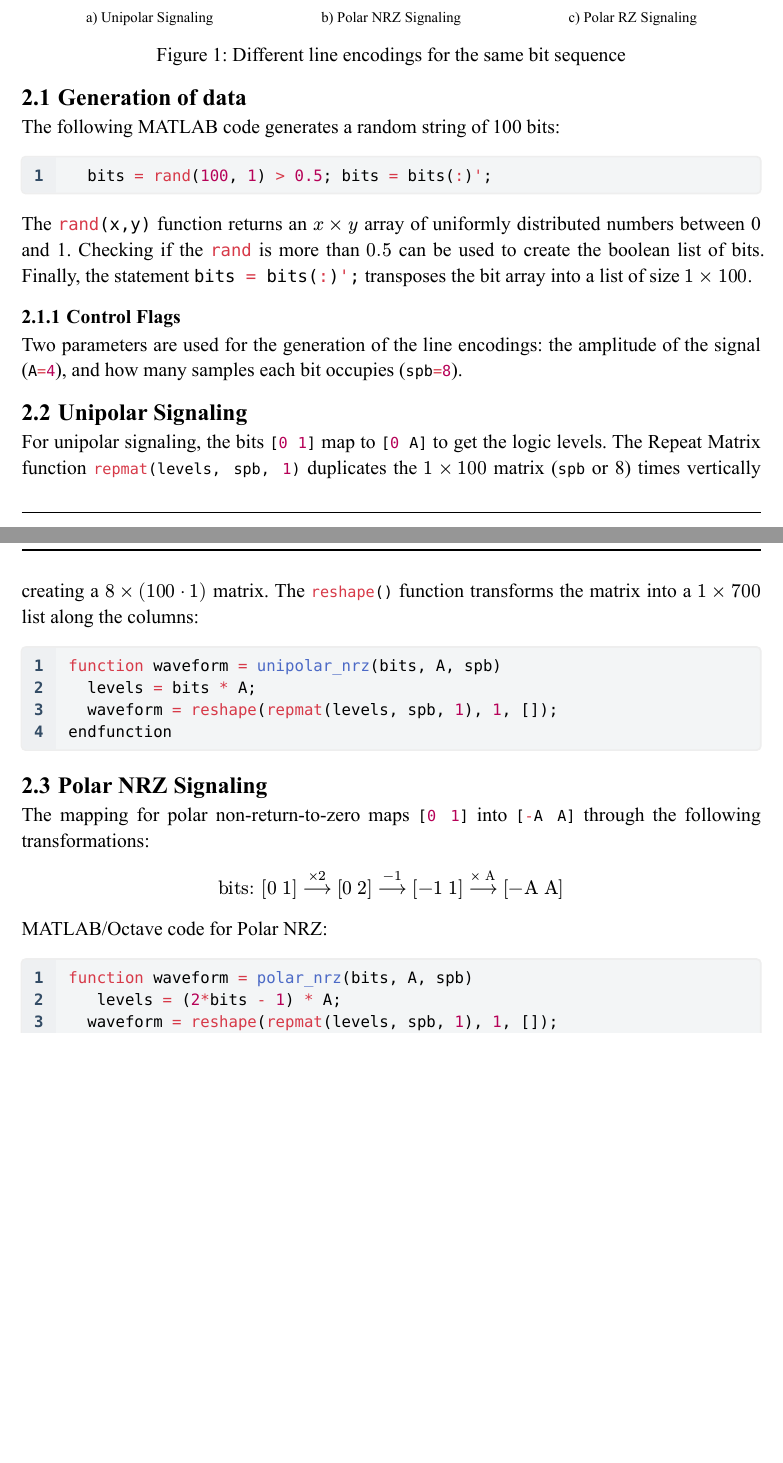
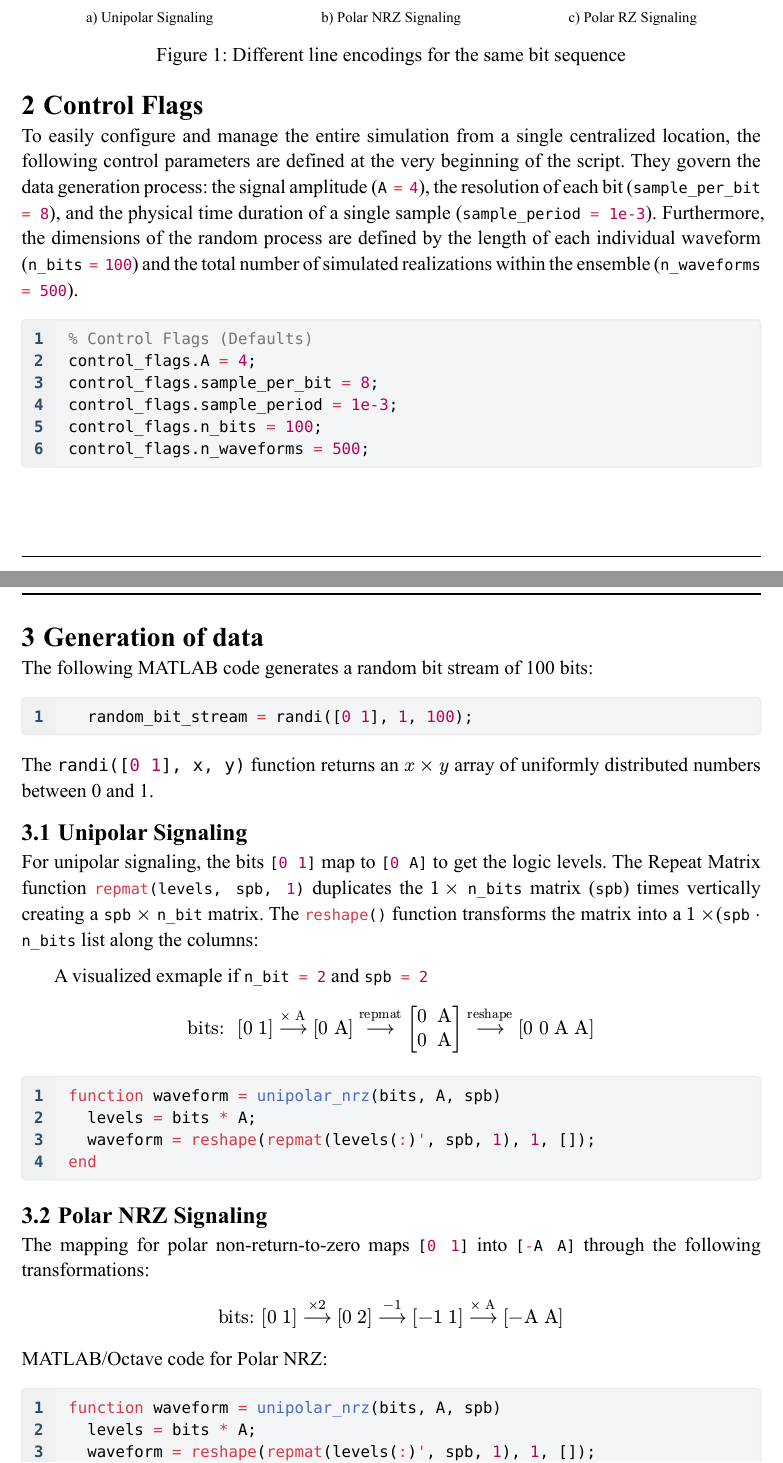
Before and after one commit to moneer-ali/SoftwareRadio, a Typst document (Software_Radio.typ): two parts of pages 3 and 4 of 15 before the commit and two parts of pages 3 and 4 of 16 after it, joined at a grey line, cut so that both start at the same text, the shorter picture padded with empty space. The pictures show the PDF file Software_Radio.pdf that the author committed with the source.

Commit message:
improved the section of linecodes

````diff
--- a/Software_Radio.typ
+++ b/Software_Radio.typ
@@ -76,18 +72,12 @@
 
 
 = Introduction
-
 Software Radio is a technique wherein digital signal processing is used to perform radio communication functions traditionally implemented in analog hardware. This approach allows for greater flexibility and adaptability in communication systems, enabling the implementation of various modulation schemes, error correction techniques, and signal processing algorithms through software updates rather than hardware changes.
 
 This project focuses on generating line encodings for randomly transmitted bits and analyzing the statistical properties of the resulting waveforms. The statistical analysis serves a practical engineering purpose as an ideal transmitted signal should form a stationary and ergodic random process.
 
 Stationarity ensures that the signal's spectral density (PSD) is stable over time, enabling the definition of a fixed power spectral density and predictable bandwidth occupancy. Ergodicity ensures that a single observed waveform is statistically representative of the entire ensemble, which is critical in practice since it can greatly reduce costs by requiring fewer testing procedures during design validation and characterization. Together these properties form the theoretical foundation for receiver filter design, bandwidth estimation, and BER analysis.
 
-
-
-
-
-= Line codes
 This project explores 3 different encoding techniques. @encodings shows methods for representing the same binary data in a discrete method. The properties of each will be explored.
 
 #figure(
@@ -108,24 +98,35 @@ This project explores 3 different encoding techniques. @encodings shows methods
   },
 )<encodings>
 
+= Control Flags
+To easily configure and manage the entire simulation from a single centralized location, the following control parameters are defined at the very beginning of the script. They govern the data generation process: the signal amplitude (`A = 4`), the resolution of each bit (`sample_per_bit = 8`), and the physical time duration of a single sample (`sample_period = 1e-3`). Furthermore, the dimensions of the random process are defined by the length of each individual waveform (`n_bits = 100`) and the total number of simulated realizations within the ensemble (`n_waveforms = 500`).
+#codeblock[```MATLAB
+  % Control Flags (Defaults)
+  control_flags.A = 4;
+  control_flags.sample_per_bit = 8;
+  control_flags.sample_period = 1e-3;
+  control_flags.n_bits = 100;
+  control_flags.n_waveforms = 500;
+  ```
+]
+= Generation of data
+The following MATLAB code generates a random bit stream of 100 bits:
+#codeblock[```matlab
+  random_bit_stream = randi([0 1], 1, 100);
+```]
+The #raw(lang: "matlab", "randi([0 1], x, y)") function returns an $x times y$ array of uniformly distributed numbers between 0 and 1.
 
-== Generation of data
-The following MATLAB code generates a random string of 100 bits:
-#codeblock[```matlab
-  bits = rand(100, 1) > 0.5; bits = bits(:)';
-```]
-The #raw(lang: "matlab", "rand(x,y)") function returns an $x times y$ array of uniformly distributed numbers between 0 and 1. Checking if the #raw(lang: "MATLAB", "rand") is more than $0.5$ can be used to create the boolean list of bits. Finally, the statement #raw(lang: "matlab", "bits = bits(:)';") transposes the bit array into a list of size $1 times 100$.
+== Unipolar Signaling
+For unipolar signaling, the bits `[0 1]` map to `[0 A]` to get the logic levels. The Repeat Matrix function `repmat(levels, spb, 1)` duplicates the $1 times$ `n_bits` matrix (`spb`) times vertically creating a `spb` $ times$ `n_bit` matrix. The `reshape()` function transforms the matrix into a $1 times $(`spb` $dot$ `n_bits` list along the columns:
 
+A visualized exmaple if `n_bit = 2` and `spb = 2`
+$ "bits: " [0 thick 1] -->^(times "A") [0 thick "A"] arrow.long.r ^("repmat") mat(delim: "[", 0, "A"; 0, "A") -->^("reshape") [0 thick 0 thick "A" thick "A"] $
 
-=== Control Flags
-Two parameters are used for the generation of the line encodings: the amplitude of the signal (`A=4`), and how many samples each bit occupies (`spb=8`).
-== Unipolar Signaling
-For unipolar signaling, the bits `[0 1]` map to `[0 A]` to get the logic levels. The Repeat Matrix function `repmat(levels, spb, 1)` duplicates the $1 times 100$ matrix (`spb` or 8) times vertically creating a $8 times (100 dot 1)$ matrix. The `reshape()` function transforms the matrix into a $1 times 700$ list along the columns:
 #codeblock[```MATLAB
   function waveform = unipolar_nrz(bits, A, spb)
     levels = bits * A;
-    waveform = reshape(repmat(levels, spb, 1), 1, []);
-  endfunction
+    waveform = reshape(repmat(levels(:)', spb, 1), 1, []);
+  end
   ```
 ]
 == Polar NRZ Signaling
@@ -133,18 +134,17 @@ The mapping for polar non-return-to-zero maps `[0 1]` into `[-A A]` through the
 $ "bits: "[0 thick 1] -->^(times 2) [0 thick 2] -->^(-1) [-1 thick 1] -->^(times "A") [-"A" thick "A"] $
 MATLAB/Octave code for Polar NRZ:
 #codeblock[ ```MATLAB
-  function waveform = polar_nrz(bits, A, spb)
-     levels = (2*bits - 1) * A;
-    waveform = reshape(repmat(levels, spb, 1), 1, []);
-  endfunction
+function waveform = unipolar_nrz(bits, A, spb)
+  levels = bits * A;
+  waveform = reshape(repmat(levels(:)', spb, 1), 1, []);
+end
   ```
 ]
 
 == Polar RZ Signaling
 For polar return-to-zero, we first initialize the waveform matrix size and only set half of the `spb` to `A` and `-A` for the high and low bits respectively:
+
+A visualized exmaple if `n_bit = 2` and `spb = 4`
+$  [0 thick 1] -->^(times 2) [0 thick 2] -->^(-1) [-1 thick 1] -->^(times "A") [-"A" thick "A"] arrow.long.r ^("repmat") mat(delim: "[", 0, "A"; 0, "A"; 0, "A"; 0, "A") arrow.long.r ^("Zero") mat(delim: "[", 0, "A"; 0, "A"; 0, 0; 0, 0)-->^("reshape") [0 thick 0 thick 0 thick 0 thick "A" thick "A" thick 0 thick 0] $
+
 #codeblock[```MATLAB
-  function waveform = rz(bits, A, spb)
-    n = length(bits);
-    waveform = zeros(1, n * spb);
-    half_spb = floor(spb / 2);
-    for i = 0:n-1
@@ -157,0 +153,2 @@ For polar return-to-zero, we first initialize the waveform matrix size and only
+  levels = (2*bits(:)' - 1) * A;
+  raw_matrix = repmat(levels, spb, 1);
@@ -158,7 +160,8 @@ For polar return-to-zero, we first initialize the waveform matrix size and only
+end
   ```
 ]
 
-= Ensemble Generation
+== Ensemble Generation
 The Random Process is characterized by randomized bits and a phase shift implemented as a circular shift of a random integer between 0 and `spb-1` as shown in  #text(fill: navy)[Lines 7,8] below.
 
 For a given random process $x(t)$, an experiment generates a *Realization* for the process. @desmos showcases an interactive polar nrz random process which can be tried #link("https://www.desmos.com/calculator/bxxjfclpyi")[Here.] Clicking the #text(fill: rgb("#00005b"))[shuffle] button generates new realizations.
````
Also changed, not shown: Software_Radio.pdf, Software_Radio.typ (22 more changed lines).
